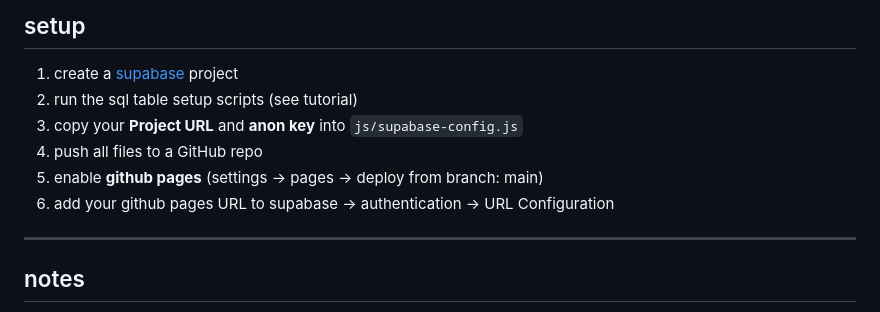
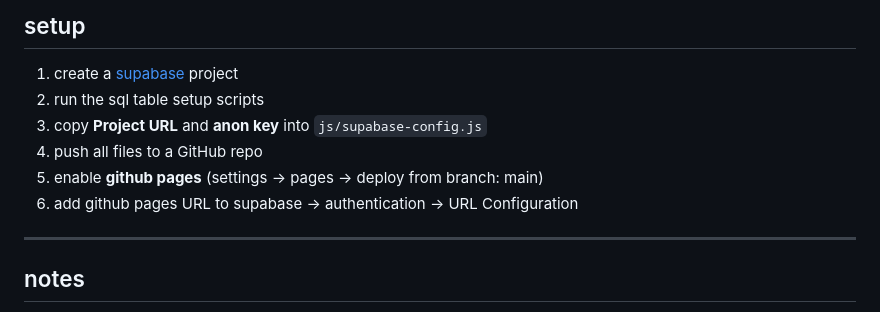
Before and after one commit to closuu/bln-c, a Markdown page: README.md, the part around the change. Drawn GitHub-style.

```diff
--- a/README.md
+++ b/README.md
@@ -83,11 +83,11 @@ bln-c is a multi-feature personal website built with plain html, css, and javasc
 ## setup
 
 1. create a [supabase](https://supabase.com) project
-2. run the sql table setup scripts (see tutorial)
-3. copy your **Project URL** and **anon key** into `js/supabase-config.js`
+2. run the sql table setup scripts
+3. copy **Project URL** and **anon key** into `js/supabase-config.js`
 4. push all files to a GitHub repo
 5. enable **github pages** (settings → pages → deploy from branch: main)
-6. add your github pages URL to supabase → authentication → URL Configuration
+6. add github pages URL to supabase → authentication → URL Configuration
 
 ---
 
```
